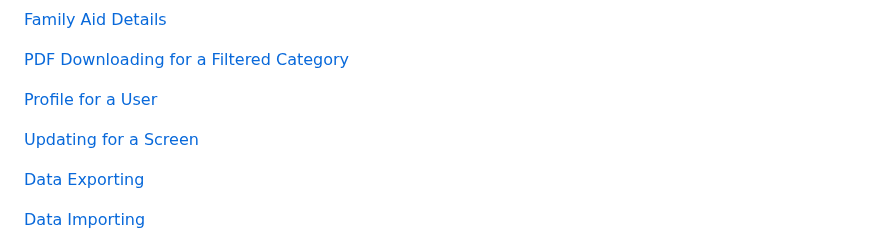
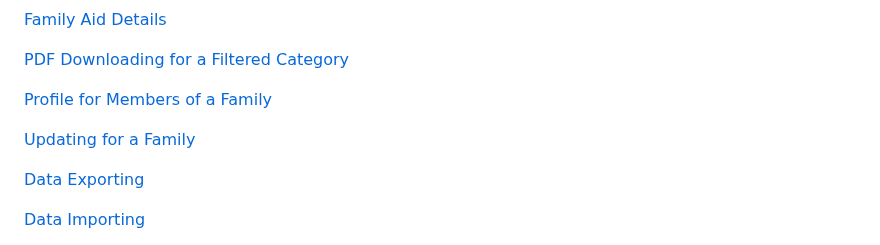
Before and after one commit to VirajTharindu/Employee-Connect-Mobile-App, a Markdown page: README.md, the part around the change. GitHub-like rendering.

```diff
--- a/README.md
+++ b/README.md
@@ -83,9 +83,9 @@ SQLite / External DB Support – Data storage
 
 [PDF Downloading for a Filtered Category](https://github.com/VirajTharindu/Village_Officer_App/blob/main/Screenshots/PDF%20Downloading%20Screen%20for%20a%20Filtered%20Category.jpg)
 
-[Profile for a User](https://github.com/VirajTharindu/Village_Officer_App/blob/main/Screenshots/Profile%20for%20an%20User.jpg)
+[Profile for Members of a Family](https://github.com/VirajTharindu/Village_Officer_App/blob/main/Screenshots/Profile%20for%20an%20User.jpg)
 
-[Updating for a Screen](https://github.com/VirajTharindu/Village_Officer_App/blob/main/Screenshots/Updating%20screen%20for%20an%20User.jpg)
+[Updating for a Family](https://github.com/VirajTharindu/Village_Officer_App/blob/main/Screenshots/Updating%20screen%20for%20an%20User.jpg)
 
 [Data Exporting](https://github.com/VirajTharindu/Village_Officer_App/blob/main/Screenshots/Data%20Exporting.jpg)
 
```
